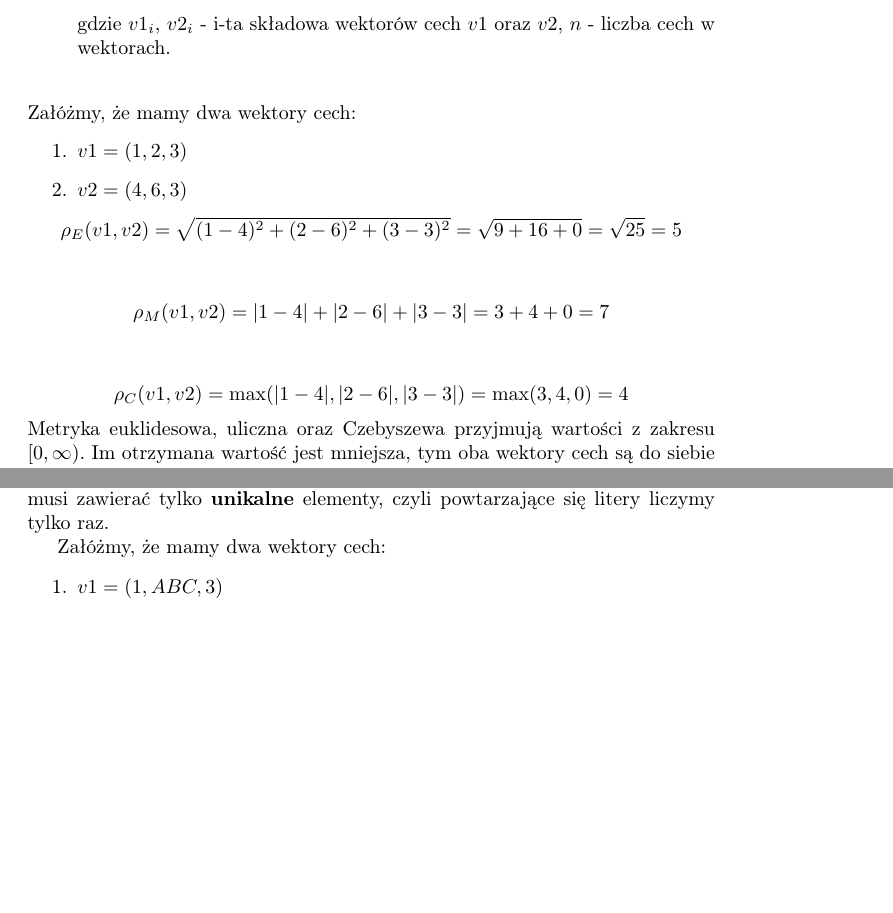
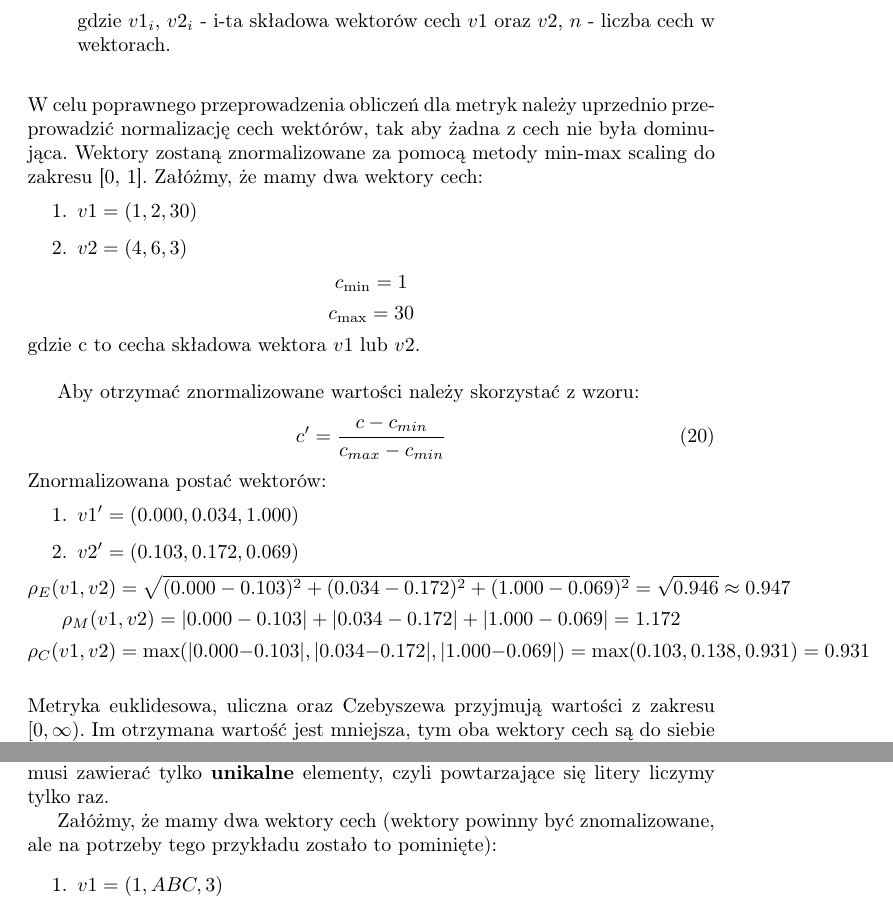
Before and after one commit to 247806/Semestr6, a LaTeX document (KSR/Projekt1/Sprawozdanie-projekt-1-klasyfikacja.tex): two parts of pages 7 and 8 of 9, joined at a grey line, cut so that both start at the same text, the shorter picture padded with empty space. Compiled offline with pdfLaTeX.

Commit message:
KSR -> sprawozdanie etap3 wersja4

```diff
--- a/KSR/Projekt1/Sprawozdanie-projekt-1-klasyfikacja.tex
+++ b/KSR/Projekt1/Sprawozdanie-projekt-1-klasyfikacja.tex
@@ -196,20 +197,38 @@ Metoda klasyfikacji k-NN polega na znajdowaniu k najbliższych sąsiadów, klucz
         \end{equation}
         gdzie \(v1_i\), \(v2_i\) - i-ta składowa wektorów cech \(v1\) oraz \(v2\), \(n\) - liczba cech w wektorach. \\
 \end{enumerate}
-Załóżmy, że mamy dwa wektory cech:
+W celu poprawnego przeprowadzenia obliczeń dla metryk należy uprzednio przeprowadzić normalizację cech wektórów, tak aby żadna z cech nie była dominująca. Wektory zostaną znormalizowane za pomocą metody min-max scaling do zakresu [0, 1]. Załóżmy, że mamy dwa wektory cech:
 \begin{enumerate}
-    \item \(v1 = (1, 2, 3)\)
+    \item \(v1 = (1, 2, 30)\)
     \item \(v2 = (4, 6, 3)\)
 \end{enumerate}
 \[
-     \rho_E(v1, v2) = \sqrt{(1-4)^2 + (2-6)^2 + (3-3)^2} = \sqrt{9 + 16 + 0} = \sqrt{25} = 5
-\] \\
+    c_{\min} = 1
+\]
 \[
-    \rho_M(v1, v2) = |1-4| + |2-6| + |3-3| = 3 + 4 + 0 = 7
-\] \\
+    c_{\max} = 30
+\]
+gdzie c to cecha składowa wektora \(v1\) lub \(v2\). \\
+
+Aby otrzymać znormalizowane wartości należy skorzystać z wzoru:
+\begin{equation}
+    c' = \frac{c - c_{min}}{c_{max} - c_{min}}
+\end{equation}
+Znormalizowana postać wektorów:
+\begin{enumerate}
+    \item \(v1' = (0.000, 0.034, 1.000)\)
+    \item \(v2' = (0.103, 0.172, 0.069)\)
+\end{enumerate}
 \[
-    \rho_C(v1, v2) = \max(|1-4|, |2-6|, |3-3|) = \max(3, 4, 0) = 4
- \]
+     \rho_E(v1, v2) = \sqrt{(0.000 - 0.103)^2 + (0.034 - 0.172)^2 + (1.000 - 0.069)^2} = \sqrt{0.946} \approx 0.947
+\]
+\[
+    \rho_M(v1, v2) = |0.000 - 0.103| + |0.034 - 0.172| + |1.000 - 0.069| = 1.172
+\]
+\[
+    \rho_C(v1, v2) = \max(|0.000 - 0.103|, |0.034 - 0.172|, |1.000 - 0.069|) = \max(0.103, 0.138, 0.931) = 0.931
+\]
+\\
 Metryka euklidesowa, uliczna oraz Czebyszewa przyjmują wartości z zakresu \([0, \infty)\). Im otrzymana wartość jest mniejsza, tym oba wektory cech są do siebie bardziej podobne.
 
 \subsection{Miara Jaccarda}
@@ -225,7 +244,7 @@ gdzie \(A\) oraz \(B\) to zbiory składające się z liter cechy tekstowej odpow
 \( |A \cap B| \) to \textbf{moc części wspólnej} dwóch zbiorów \( A \) i \( B \), czyli liczba elementów (w tym przypadku liter), które znajdują się \textbf{w obu zbiorach jednocześnie}, \\
 \( |A \cup B| \) to \textbf{moc sumy} zbiorów \( A \) i \( B \), czyli liczba elementów (liter), które znajdują się \textbf{w co najmniej jednym z tych zbiorów}. Przy tym, zbiór sumy musi zawierać tylko \textbf{unikalne} elementy, czyli powtarzające się litery liczymy tylko raz.
 
-Załóżmy, że mamy dwa wektory cech:
+Załóżmy, że mamy dwa wektory cech (wektory powinny być znomalizowane, ale na potrzeby tego przykładu zostało to pominięte):
 \begin{enumerate}
     \item \(v1 = (1, ABC, 3)\)
     \item \(v2 = (4, CED, 3)\)
```
Also changed, not shown: KSR/Projekt1/Sprawozdanie-projekt-1-klasyfikacja.tex (1 more changed lines).
